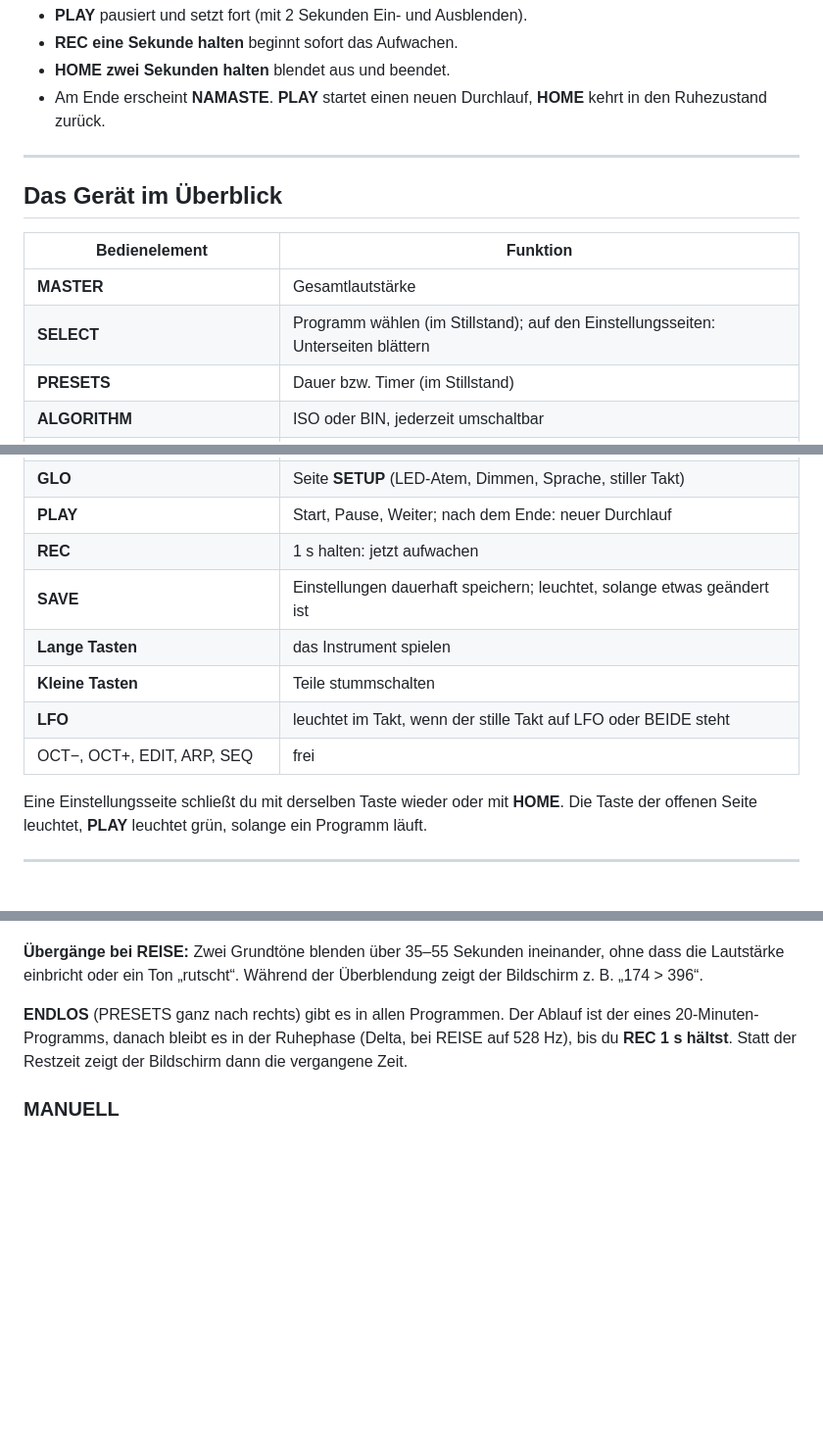
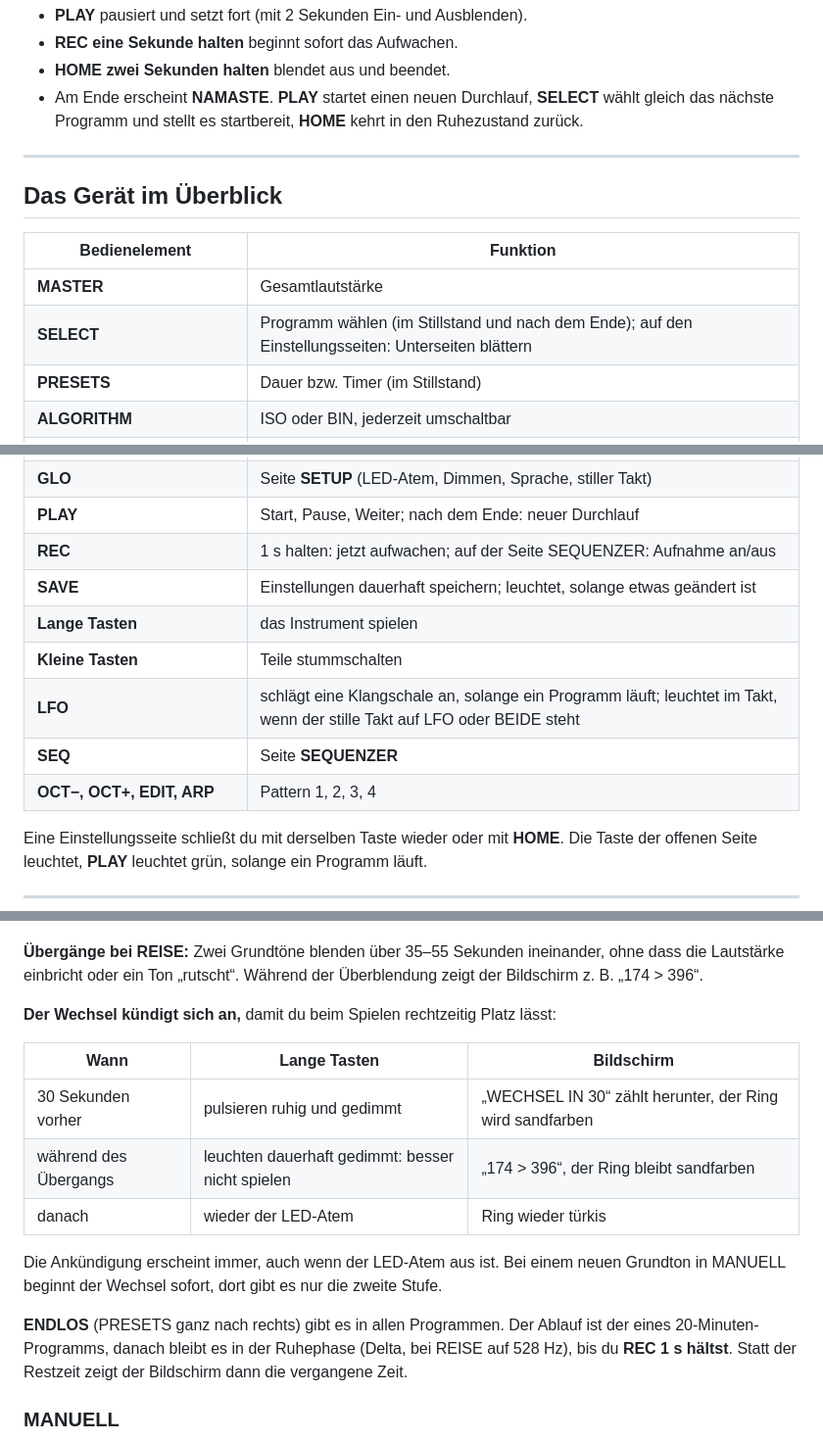
Before and after one commit to michamilz/fm1-yoga, a Markdown page: README.md, 3 parts joined by grey strips. Shown at 98% size. GitHub-like rendering; blank space fills up the shorter version.

```diff
--- a/README.md
+++ b/README.md
@@ -164,7 +166,7 @@ Das Programm blendet über 20–30 Sekunden ein. Danach läuft alles von selbst:
 - **PLAY** pausiert und setzt fort (mit 2 Sekunden Ein- und Ausblenden).
 - **REC eine Sekunde halten** beginnt sofort das Aufwachen.
 - **HOME zwei Sekunden halten** blendet aus und beendet.
-- Am Ende erscheint **NAMASTE**. **PLAY** startet einen neuen Durchlauf, **HOME** kehrt in den Ruhezustand zurück.
+- Am Ende erscheint **NAMASTE**. **PLAY** startet einen neuen Durchlauf, **SELECT** wählt gleich das nächste Programm und stellt es startbereit, **HOME** kehrt in den Ruhezustand zurück.
 
 ---
 
@@ -173,7 +175,7 @@ Das Programm blendet über 20–30 Sekunden ein. Danach läuft alles von selbst:
 | Bedienelement | Funktion |
 |---|---|
 | **MASTER** | Gesamtlautstärke |
-| **SELECT** | Programm wählen (im Stillstand); auf den Einstellungsseiten: Unterseiten blättern |
+| **SELECT** | Programm wählen (im Stillstand und nach dem Ende); auf den Einstellungsseiten: Unterseiten blättern |
 | **PRESETS** | Dauer bzw. Timer (im Stillstand) |
 | **ALGORITHM** | ISO oder BIN, jederzeit umschaltbar |
 | **K1 / K2** (auf dem Home-Bildschirm) | Lautstärke KLANG / GARTEN |
@@ -185,12 +187,13 @@ Das Programm blendet über 20–30 Sekunden ein. Danach läuft alles von selbst:
 | **SEL** | Seite **INSTRUMENT** (die Tastatur) |
 | **GLO** | Seite **SETUP** (LED-Atem, Dimmen, Sprache, stiller Takt) |
 | **PLAY** | Start, Pause, Weiter; nach dem Ende: neuer Durchlauf |
-| **REC** | 1 s halten: jetzt aufwachen |
+| **REC** | 1 s halten: jetzt aufwachen; auf der Seite SEQUENZER: Aufnahme an/aus |
 | **SAVE** | Einstellungen dauerhaft speichern; leuchtet, solange etwas geändert ist |
 | **Lange Tasten** | das Instrument spielen |
 | **Kleine Tasten** | Teile stummschalten |
-| **LFO** | leuchtet im Takt, wenn der stille Takt auf LFO oder BEIDE steht |
-| OCT−, OCT+, EDIT, ARP, SEQ | frei |
+| **LFO** | schlägt eine Klangschale an, solange ein Programm läuft; leuchtet im Takt, wenn der stille Takt auf LFO oder BEIDE steht |
+| **SEQ** | Seite **SEQUENZER** |
+| **OCT−, OCT+, EDIT, ARP** | Pattern 1, 2, 3, 4 |
 
 Eine Einstellungsseite schließt du mit derselben Taste wieder oder mit **HOME**. Die Taste der offenen Seite
 leuchtet, **PLAY** leuchtet grün, solange ein Programm läuft.
@@ -234,6 +237,17 @@ Atemhilfe. Nach 30 Sekunden ohne Bedienung wird die Anzeige gedimmt; das lässt
 
 **Übergänge bei REISE:** Zwei Grundtöne blenden über 35–55 Sekunden ineinander, ohne dass die Lautstärke einbricht
 oder ein Ton „rutscht“. Während der Überblendung zeigt der Bildschirm z. B. „174 > 396“.
+
+**Der Wechsel kündigt sich an,** damit du beim Spielen rechtzeitig Platz lässt:
+
+| Wann | Lange Tasten | Bildschirm |
+|---|---|---|
+| 30 Sekunden vorher | pulsieren ruhig und gedimmt | „WECHSEL IN 30“ zählt herunter, der Ring wird sandfarben |
+| während des Übergangs | leuchten dauerhaft gedimmt: besser nicht spielen | „174 > 396“, der Ring bleibt sandfarben |
+| danach | wieder der LED-Atem | Ring wieder türkis |
+
+Die Ankündigung erscheint immer, auch wenn der LED-Atem aus ist. Bei einem neuen Grundton in MANUELL beginnt der
+Wechsel sofort, dort gibt es nur die zweite Stufe.
 
 **ENDLOS** (PRESETS ganz nach rechts) gibt es in allen Programmen. Der Ablauf ist der eines 20-Minuten-Programms,
 danach bleibt es in der Ruhephase (Delta, bei REISE auf 528 Hz), bis du **REC 1 s hältst**. Statt der Restzeit
```
Also changed, not shown: other parts of README.md (+70 -6 lines), docs/img/panel.png, docs/img/screen-aufwachen.png, docs/img/screen-pause.png, docs/img/screen-sequenzer.png (added), 12 other files.
